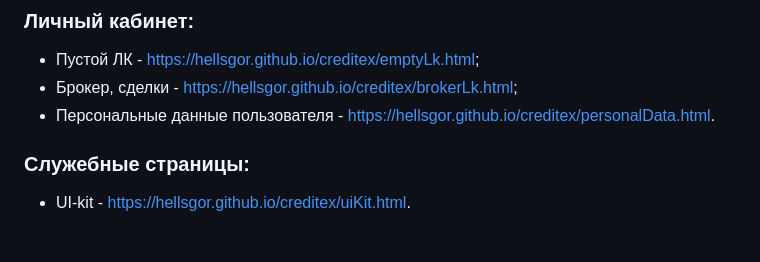
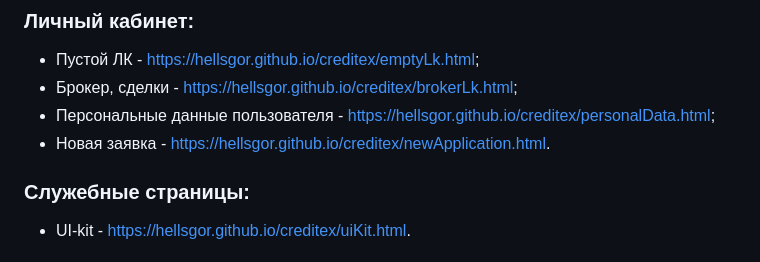
Before and after one commit to hellsgor/creditex, a Markdown page: README.md, the part around the change. GitHub-like rendering.

```diff
--- a/README.md
+++ b/README.md
@@ -40,7 +40,8 @@ Freelance project
 * Пустой ЛК - https://hellsgor.github.io/creditex/emptyLk.html;
 * Брокер, сделки - https://hellsgor.github.io/creditex/brokerLk.html;
 * Персональные данные
-  пользователя - https://hellsgor.github.io/creditex/personalData.html.
+  пользователя - https://hellsgor.github.io/creditex/personalData.html;
+* Новая заявка - https://hellsgor.github.io/creditex/newApplication.html.
 
 ### Служебные страницы:
 
```
